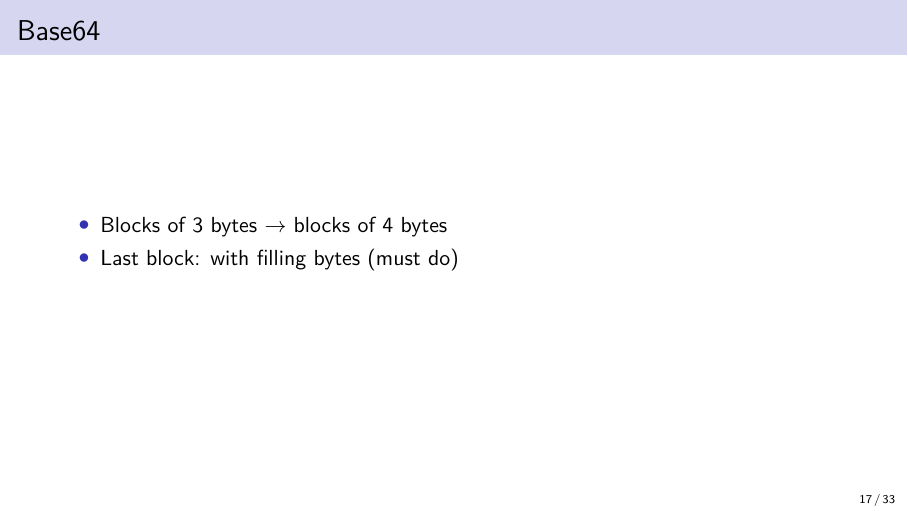
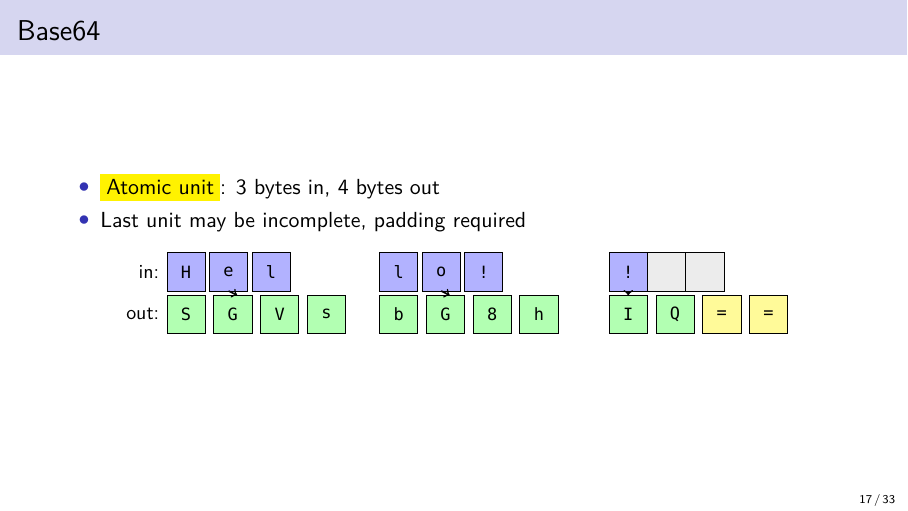
Before and after one commit to olpa/rust-codecs, LaTeX slides (promotion/202611-meetup/rust_cologne.tex): page 17 of 33. Compiled offline with XeLaTeX.

Commit message:
Slides: rewrite Base64 slide with TikZ diagram and polished text
Add TikZ diagram showing Hello!! encoded in three groups with padding.
Replace bullet text with 'Atomic unit: 3 bytes in, 4 bytes out' and
'Last unit may be incomplete, padding required'.

Co-Authored-By: Claude Sonnet 4.6 <noreply@anthropic.com>

```diff
--- a/promotion/202611-meetup/rust_cologne.tex
+++ b/promotion/202611-meetup/rust_cologne.tex
@@ -5,6 +5,7 @@
 \setbeamertemplate{footline}[frame number]
 \setbeamertemplate{itemize items}[circle]
 \usepackage{fontspec}
+\usepackage{tikz}
 \usepackage{fancyvrb}
 \setmonofont{DejaVu Sans Mono}[Scale=0.85]
 \newcommand{\hl}[1]{\colorbox{yellow}{#1}}
@@ -231,9 +232,55 @@ It's corner cases all the way down.
 
 \begin{frame}{Base64}
 \begin{itemize}
-\item Blocks of 3 bytes $\to$ blocks of 4 bytes
-\item Last block: with filling bytes (must do)
+\item \hl{Atomic unit}: 3 bytes in, 4 bytes out
+\item Last unit may be incomplete, padding required
 \end{itemize}
+
+\medskip
+\centering
+\begin{tikzpicture}[scale=0.75]
+  % Group 1: Hel -> SGVs (starts at x=0)
+  \foreach [count=\i from 0] \c in {H,e,l} {
+    \draw[fill=blue!30] (\i,1) rectangle (\i+0.9,1.9);
+    \node[font=\ttfamily\small] at (\i+0.45,1.45) {\c};
+  }
+  \foreach [count=\i from 0] \c in {S,G,V,s} {
+    \draw[fill=green!30] (\i*1.1,0) rectangle (\i*1.1+0.9,0.9);
+    \node[font=\ttfamily\small] at (\i*1.1+0.45,0.45) {\c};
+  }
+  \draw[->,thick] (1.45,1) -- (1.65,0.9);
+
+  % Group 2: lo! -> bG8h (starts at x=5.0)
+  \foreach [count=\i from 0] \c in {l,o,{!}} {
+    \draw[fill=blue!30] (5.0+\i,1) rectangle (5.0+\i+0.9,1.9);
+    \node[font=\ttfamily\small] at (5.0+\i+0.45,1.45) {\c};
+  }
+  \foreach [count=\i from 0] \c in {b,G,8,h} {
+    \draw[fill=green!30] (5.0+\i*1.1,0) rectangle (5.0+\i*1.1+0.9,0.9);
+    \node[font=\ttfamily\small] at (5.0+\i*1.1+0.45,0.45) {\c};
+  }
+  \draw[->,thick] (6.45,1) -- (6.65,0.9);
+
+  % Group 3: ! + padding -> IQ== (starts at x=10.4)
+  \draw[fill=blue!30] (10.4,1) rectangle (11.3,1.9);
+  \node[font=\ttfamily\small] at (10.85,1.45) {!};
+  \draw[fill=gray!15] (11.3,1) rectangle (12.2,1.9);
+  \draw[fill=gray!15] (12.2,1) rectangle (13.1,1.9);
+
+  \foreach [count=\i from 0] \c in {I,Q} {
+    \draw[fill=green!30] (10.4+\i*1.1,0) rectangle (10.4+\i*1.1+0.9,0.9);
+    \node[font=\ttfamily\small] at (10.4+\i*1.1+0.45,0.45) {\c};
+  }
+  \foreach [count=\i from 2] \c in {=,=} {
+    \draw[fill=yellow!40] (10.4+\i*1.1,0) rectangle (10.4+\i*1.1+0.9,0.9);
+    \node[font=\ttfamily\small] at (10.4+\i*1.1+0.45,0.45) {\c};
+  }
+  \draw[->,thick] (10.85,1) -- (10.85,0.9);
+
+  % labels
+  \node[left,font=\small] at (0,1.45) {in:};
+  \node[left,font=\small] at (0,0.45) {out:};
+\end{tikzpicture}
 \end{frame}
 
 \begin{frame}[fragile]{Base64 challenge}
```
